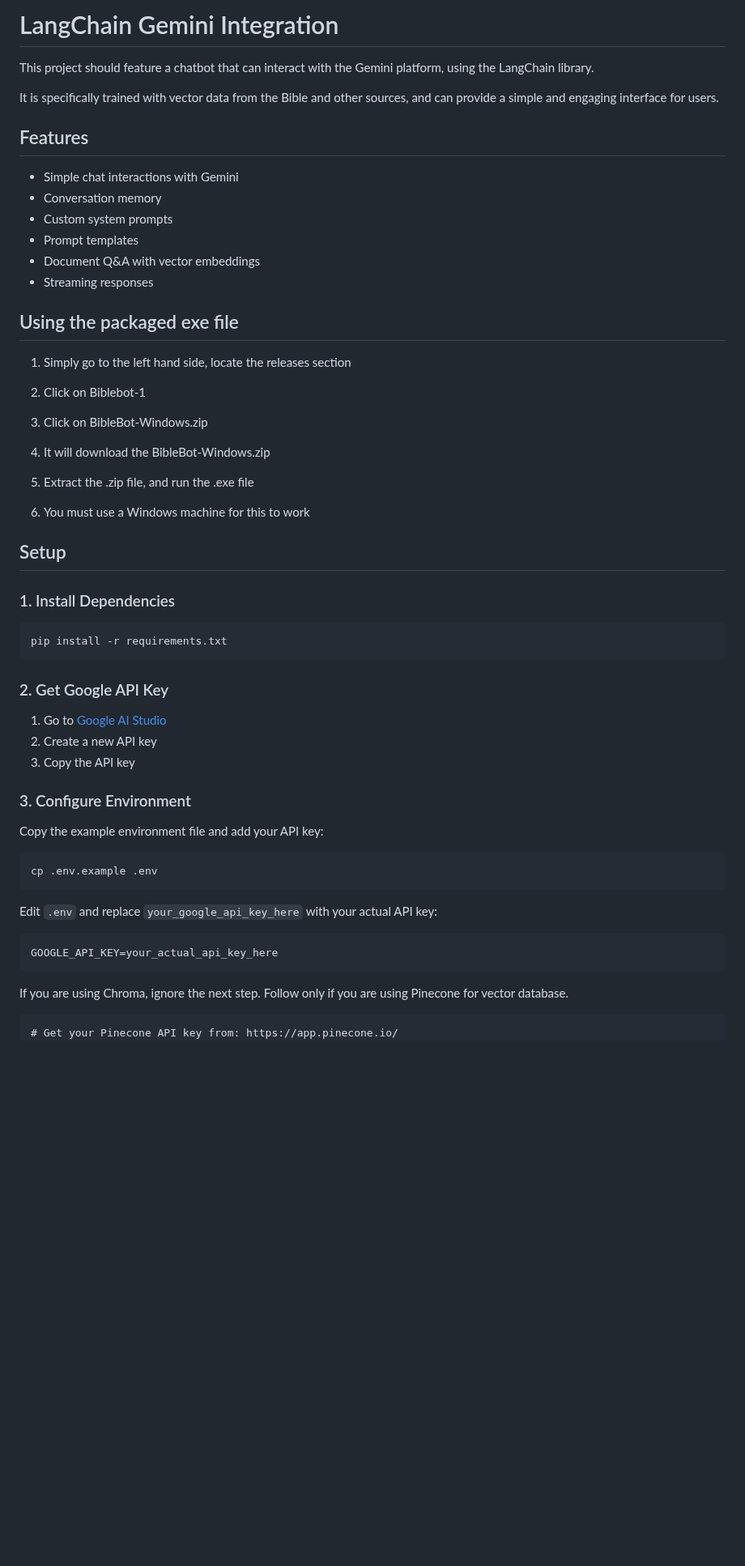
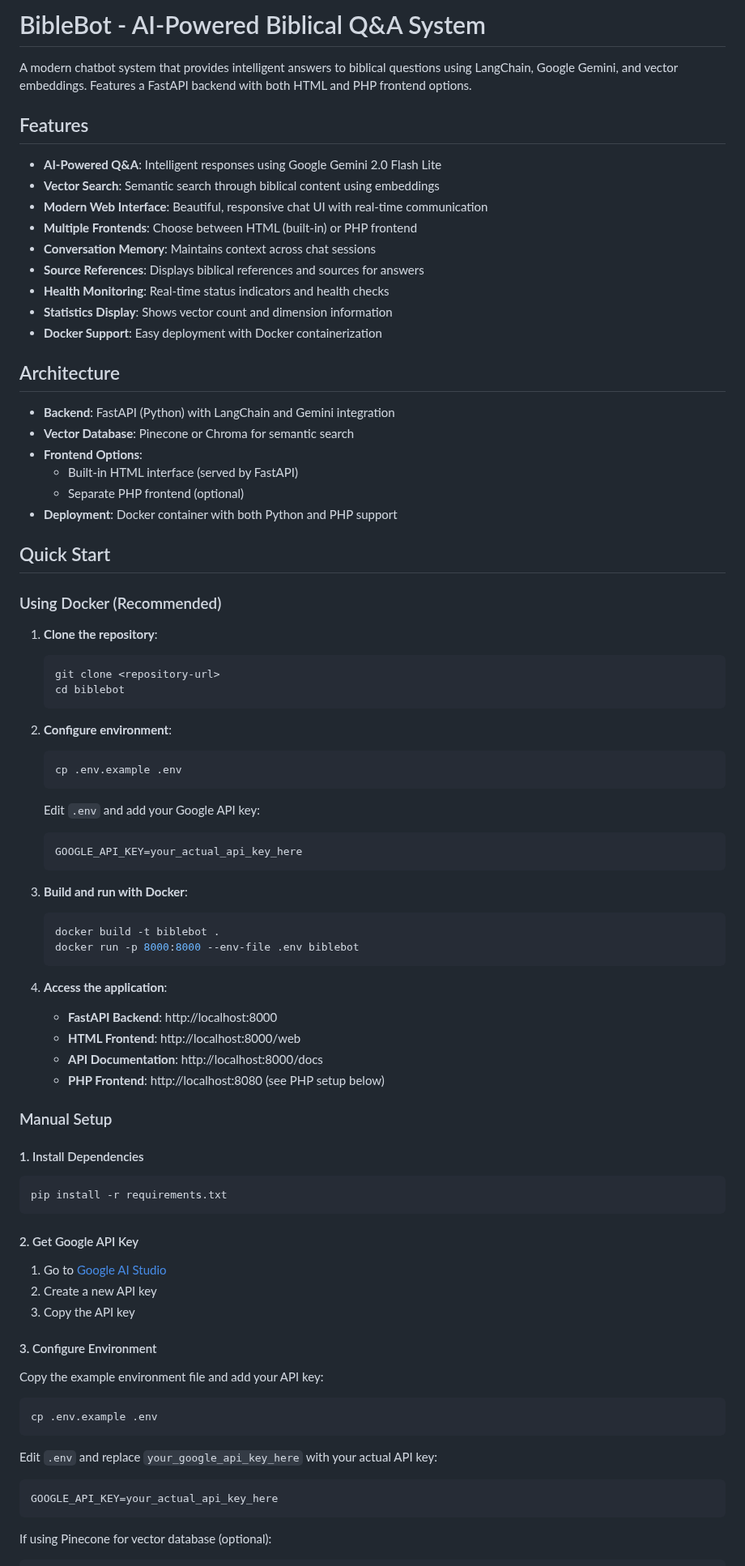
Before and after one commit to Sparerow1/bible-study-assistant, a Markdown page: README.md, the part around one of its changes. Shown at 81% size. GitHub-like rendering; blank space fills up the shorter version.

````diff
--- a/README.md
+++ b/README.md
@@ -1,47 +1,74 @@
-# LangChain Gemini Integration
+# BibleBot - AI-Powered Biblical Q&A System
 
-This project should feature a chatbot that can interact with the Gemini platform, using the LangChain library.
-
-It is specifically trained with vector data from the Bible and other sources, and can provide a simple and engaging interface for users.
+A modern chatbot system that provides intelligent answers to biblical questions using LangChain, Google Gemini, and vector embeddings. Features a FastAPI backend with both HTML and PHP frontend options.
 
 ## Features
 
-- Simple chat interactions with Gemini
-- Conversation memory
-- Custom system prompts
-- Prompt templates
-- Document Q&A with vector embeddings
-- Streaming responses
+- **AI-Powered Q&A**: Intelligent responses using Google Gemini 2.0 Flash Lite
+- **Vector Search**: Semantic search through biblical content using embeddings
+- **Modern Web Interface**: Beautiful, responsive chat UI with real-time communication
+- **Multiple Frontends**: Choose between HTML (built-in) or PHP frontend
+- **Conversation Memory**: Maintains context across chat sessions
+- **Source References**: Displays biblical references and sources for answers
+- **Health Monitoring**: Real-time status indicators and health checks
+- **Statistics Display**: Shows vector count and dimension information
+- **Docker Support**: Easy deployment with Docker containerization
 
-## Using the packaged exe file
+## Architecture
 
-1. Simply go to the left hand side, locate the releases section
+- **Backend**: FastAPI (Python) with LangChain and Gemini integration
+- **Vector Database**: Pinecone or Chroma for semantic search
+- **Frontend Options**:
+  - Built-in HTML interface (served by FastAPI)
+  - Separate PHP frontend (optional)
+- **Deployment**: Docker container with both Python and PHP support
 
-2. Click on Biblebot-1
+## Quick Start
 
-3. Click on BibleBot-Windows.zip
+### Using Docker (Recommended)
 
-4. It will download the BibleBot-Windows.zip
+1. **Clone the repository**:
+   ```bash
+   git clone <repository-url>
+   cd biblebot
+   ```
 
-5. Extract the .zip file, and run the .exe file
+2. **Configure environment**:
+   ```bash
+   cp .env.example .env
+   ```
+   Edit `.env` and add your Google API key:
+   ```
+   GOOGLE_API_KEY=your_actual_api_key_here
+   ```
 
-6. You must use a Windows machine for this to work
+3. **Build and run with Docker**:
+   ```bash
+   docker build -t biblebot .
+   docker run -p 8000:8000 --env-file .env biblebot
+   ```
 
-## Setup
+4. **Access the application**:
+   - **FastAPI Backend**: http://localhost:8000
+   - **HTML Frontend**: http://localhost:8000/web
+   - **API Documentation**: http://localhost:8000/docs
+   - **PHP Frontend**: http://localhost:8080 (see PHP setup below)
 
-### 1. Install Dependencies
+### Manual Setup
+
+#### 1. Install Dependencies
 
 ```bash
 pip install -r requirements.txt
 ```
 
-### 2. Get Google API Key
+#### 2. Get Google API Key
 
 1. Go to [Google AI Studio](https://makersuite.google.com/app/apikey)
 2. Create a new API key
 3. Copy the API key
 
-### 3. Configure Environment
+#### 3. Configure Environment
 
 Copy the example environment file and add your API key:
 
@@ -54,8 +81,7 @@ Edit `.env` and replace `your_google_api_key_here` with your actual API key:
 ```
 GOOGLE_API_KEY=your_actual_api_key_here
 ```
-If you are using Chroma, ignore the next step. Follow only if you are using Pinecone for vector database.
 
+If using Pinecone for vector database (optional):
 ```
-# Get your Pinecone API key from: https://app.pinecone.io/
 PINECONE_API_KEY=your_pinecone_api_key_here
````
Also changed, not shown: other parts of README.md (+140 -80 lines).
